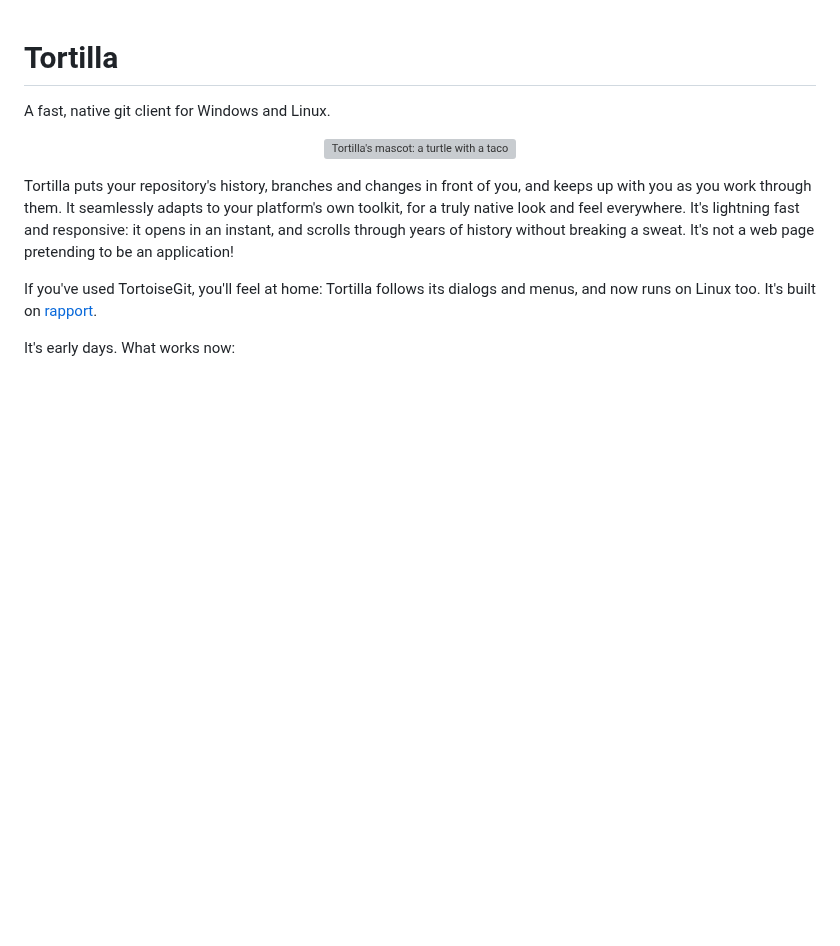
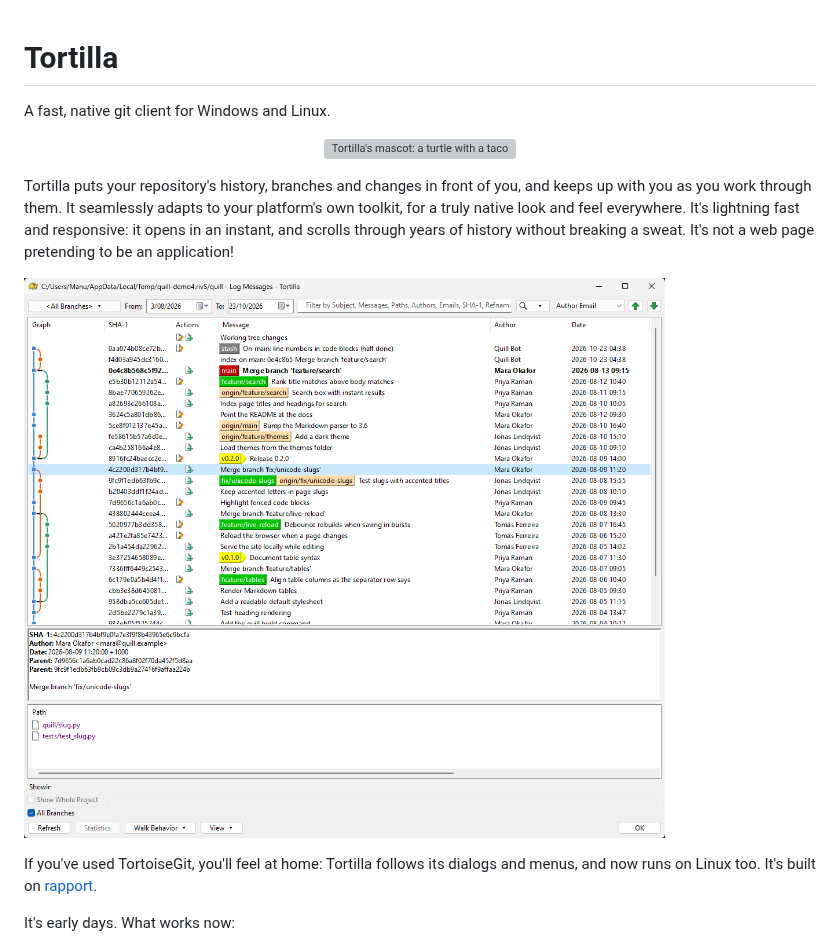
Before and after one commit to TurkeyMan/tortilla, a Markdown page: README.md, the part around the change. Drawn GitHub-style; pictures changed too: docs/screenshot.png (added); blank space fills up the shorter version; grey boxes are pictures that could not be loaded.

Commit message:
README: a screenshot of the log

```diff
--- a/README.md
+++ b/README.md
@@ -11,6 +11,8 @@ your platform's own toolkit, for a truly native look and feel everywhere.
 It's lightning fast and responsive: it opens in an instant, and scrolls
 through years of history without breaking a sweat. It's not a web page
 pretending to be an application!
+
+![The log window: the commit graph with branch and tag labels, the commit's details and its changed files](docs/screenshot.png)
 
 If you've used TortoiseGit, you'll feel at home: Tortilla follows its
 dialogs and menus, and now runs on Linux too. It's built on
```
